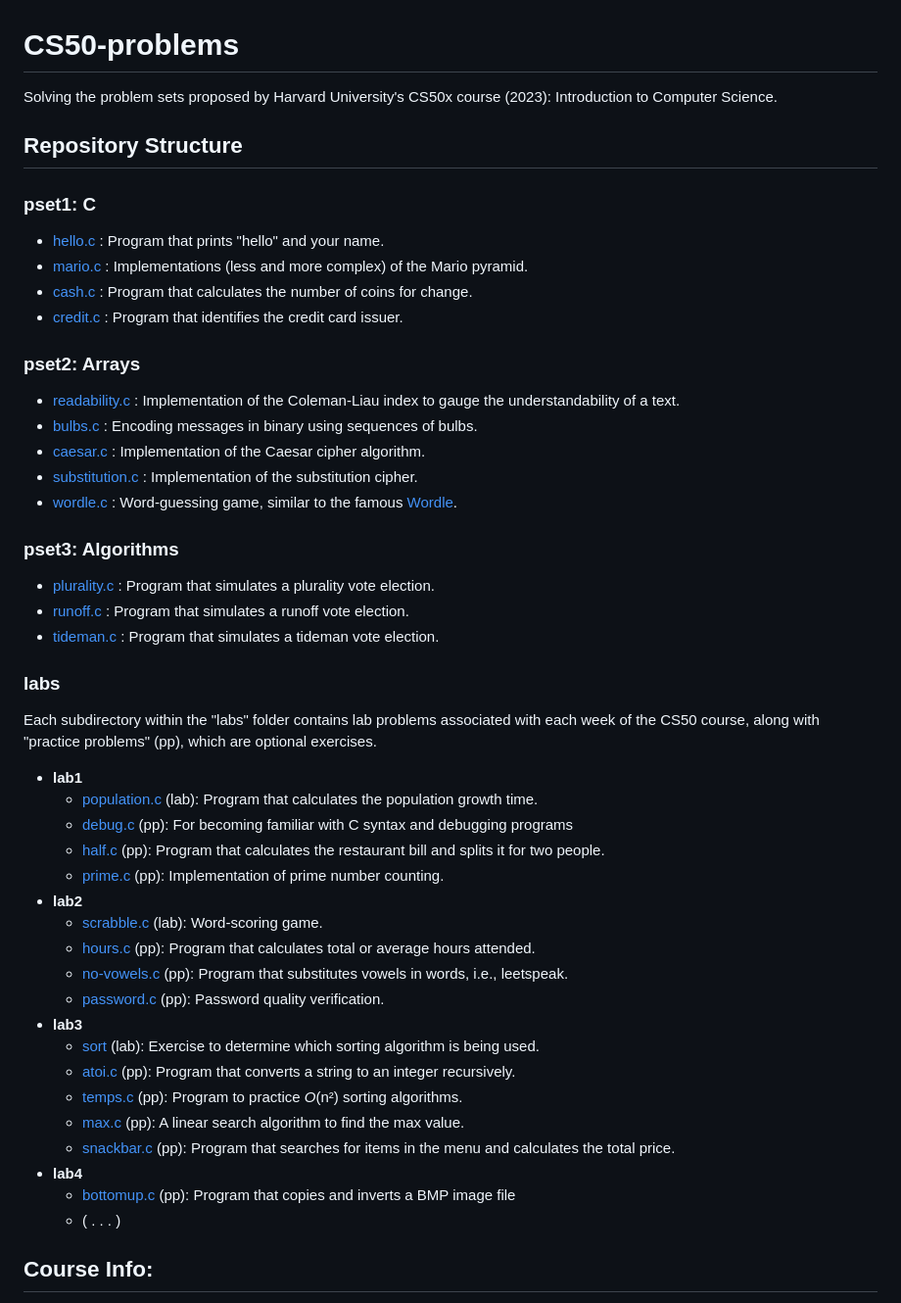
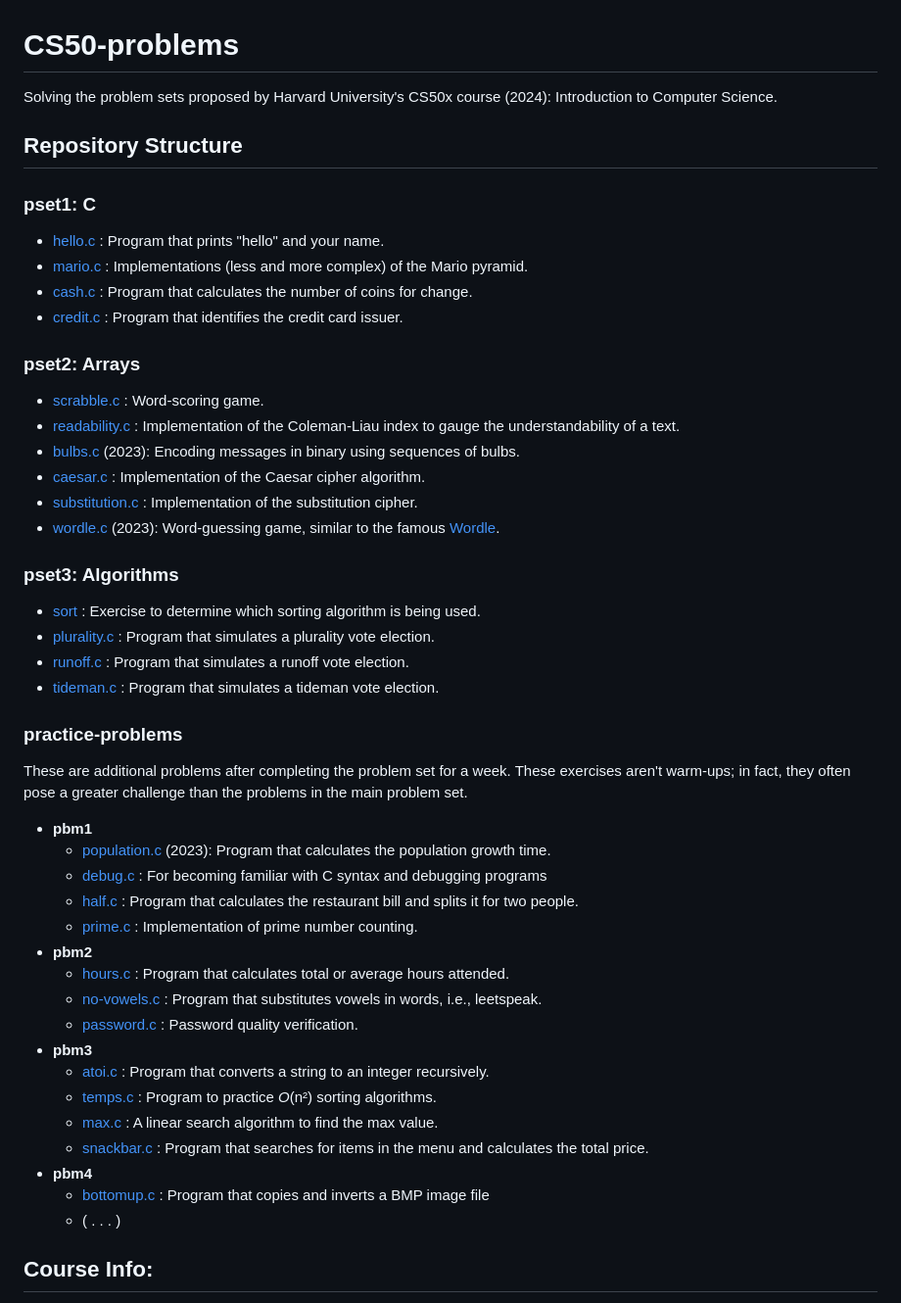
Before and after one commit to thiago-sqr/cs50-problems, a Markdown page: README.md, the part around the change. Shown: that part at 98% size. Drawn GitHub-style.

```diff
--- a/README.md
+++ b/README.md
@@ -1,5 +1,5 @@
 # CS50-problems
-Solving the problem sets proposed by Harvard University's CS50x course (2023): Introduction to Computer Science.
+Solving the problem sets proposed by Harvard University's CS50x course (2024): Introduction to Computer Science.
 
 ## Repository Structure
 
@@ -10,37 +10,37 @@ Solving the problem sets proposed by Harvard University's CS50x course (2023): I
 - [credit.c](/pset1/credit/credit.c) : Program that identifies the credit card issuer.
 
 ### pset2: Arrays
+- [scrabble.c](/pset2/scrabble/scrabble.c) : Word-scoring game.
 - [readability.c](/pset2/readability/readability.c) : Implementation of the Coleman-Liau index to gauge the understandability of a text.
-- [bulbs.c](/pset2/bulbs/bulbs.c) : Encoding messages in binary using sequences of bulbs.
+- [bulbs.c](/pset2/bulbs/bulbs.c) (2023): Encoding messages in binary using sequences of bulbs.
 - [caesar.c](/pset2/caesar/caesar.c) : Implementation of the Caesar cipher algorithm.
 - [substitution.c](/pset2/substitution/substitution.c) : Implementation of the substitution cipher.
-- [wordle.c](/pset2/wordle/wordle.c) : Word-guessing game, similar to the famous [Wordle](https://www.nytimes.com/games/wordle/index.html).
+- [wordle.c](/pset2/wordle/wordle.c) (2023): Word-guessing game, similar to the famous [Wordle](https://www.nytimes.com/games/wordle/index.html).
 
 ### pset3: Algorithms
+- [sort](/pset3/sort) : Exercise to determine which sorting algorithm is being used.
 - [plurality.c](/pset3/plurality/plurality.c) : Program that simulates a plurality vote election.
 - [runoff.c](/pset3/runoff/runoff.c) : Program that simulates a runoff vote election.
 - [tideman.c](/pset3/tideman/tideman.c) : Program that simulates a tideman vote election.
 
-### labs
-Each subdirectory within the "labs" folder contains lab problems associated with each week of the CS50 course, along with "practice problems" (pp), which are optional exercises.
-- **lab1**
-  - [population.c](/labs/lab1/population/population.c) (lab): Program that calculates the population growth time.
-  - [debug.c]() (pp): For becoming familiar with C syntax and debugging programs
-  - [half.c](/labs/lab1/half/half.c) (pp): Program that calculates the restaurant bill and splits it for two people.
-  - [prime.c](/labs/lab1/prime/prime.c) (pp): Implementation of prime number counting.
-- **lab2**
-  - [scrabble.c](/labs/lab2/scrabble/scrabble.c) (lab): Word-scoring game.
-  - [hours.c](/labs/lab2/hours/hours.c) (pp): Program that calculates total or average hours attended.
-  - [no-vowels.c](/labs/lab2/no-vowels/no-vowels.c) (pp): Program that substitutes vowels in words, i.e., leetspeak.
-  - [password.c](/labs/lab2/password/password.c) (pp): Password quality verification.
-- **lab3**
-  - [sort](/labs/lab3/sort) (lab): Exercise to determine which sorting algorithm is being used.
-  - [atoi.c](/labs/lab3/atoi/atoi.c) (pp): Program that converts a string to an integer recursively.
-  - [temps.c](/labs/lab3/temps/) (pp): Program to practice *O*(n²) sorting algorithms.
-  - [max.c](/labs/lab3/max/max.c) (pp): A linear search algorithm to find the max value.
-  - [snackbar.c](/labs/lab3/snackbar/snackbar.c) (pp): Program that searches for items in the menu and calculates the total price.
-- **lab4**
-  - [bottomup.c](/labs/lab4/bottomup/bottomup.c) (pp): Program that copies and inverts a BMP image file
+### practice-problems
+These are additional problems after completing the problem set for a week. These exercises aren't warm-ups; in fact, they often pose a greater challenge than the problems in the main problem set.
+- **pbm1**
+  - [population.c](/practice-problems/pbm1/population/population.c) (2023): Program that calculates the population growth time.
+  - [debug.c](/practice-problems/pbm1/debug/debug.c) : For becoming familiar with C syntax and debugging programs
+  - [half.c](/practice-problems/pbm1/half/half.c) : Program that calculates the restaurant bill and splits it for two people.
+  - [prime.c](/practice-problems/pbm1/prime/prime.c) : Implementation of prime number counting.
+- **pbm2**
+  - [hours.c](/practice-problems/pbm2/hours/hours.c) : Program that calculates total or average hours attended.
+  - [no-vowels.c](/practice-problems/pbm2/no-vowels/no-vowels.c) : Program that substitutes vowels in words, i.e., leetspeak.
+  - [password.c](/practice-problems/pbm2/password/password.c) : Password quality verification.
+- **pbm3**
+  - [atoi.c](/practice-problems/pbm3/atoi/atoi.c) : Program that converts a string to an integer recursively.
+  - [temps.c](/practice-problems/pbm3/temps/) : Program to practice *O*(n²) sorting algorithms.
+  - [max.c](/practice-problems/pbm3/max/max.c) : A linear search algorithm to find the max value.
+  - [snackbar.c](/practice-problems/pbm3/snackbar/snackbar.c) : Program that searches for items in the menu and calculates the total price.
+- **pbm4**
+  - [bottomup.c](/practice-problems/pbm4/bottomup/bottomup.c) : Program that copies and inverts a BMP image file
   - ( . . . )
 
 ## Course Info:
```
